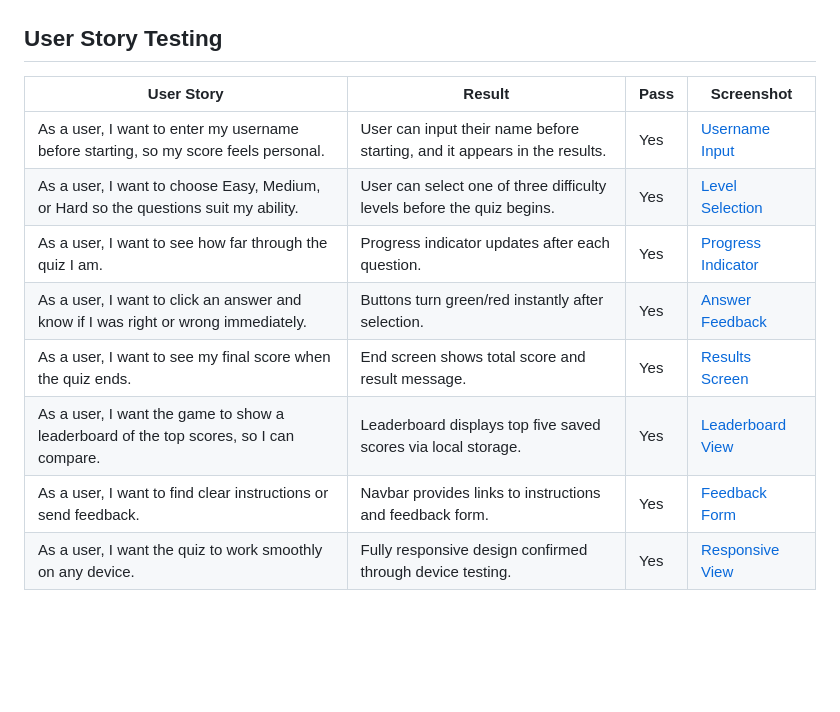
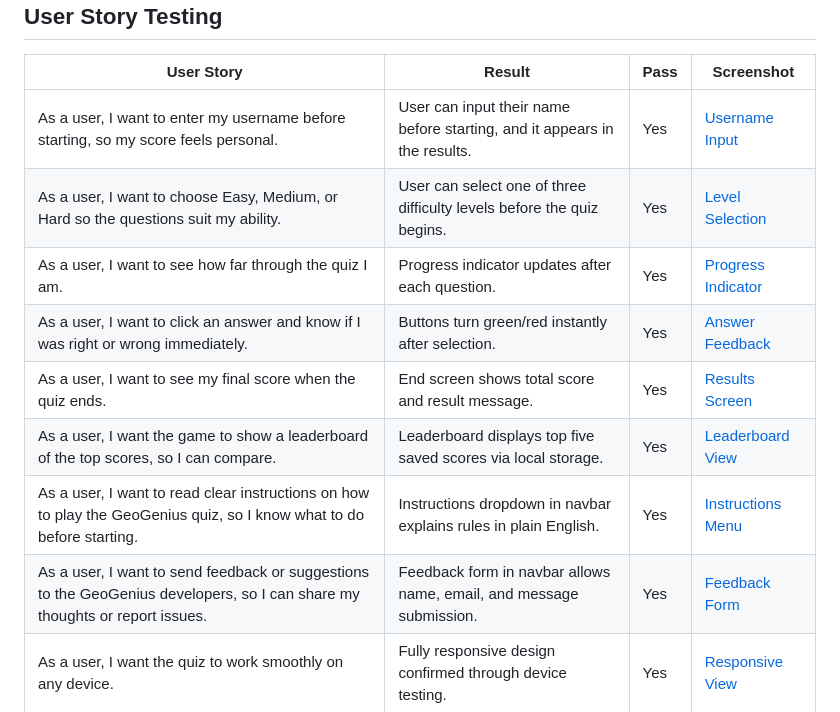
Before and after one commit to jolantadjatlova/geogenius, a Markdown page: README.md, the part around the change. Rendered like a GitHub page; blank space fills up the shorter version.

Commit message:
Update User Story Testing section in README

```diff
--- a/README.md
+++ b/README.md
@@ -429,11 +429,12 @@ Both scripts passed validation successfully.
 | ---------------------------------------------------------------------------------------- | ------------------------------------------------------------------------- | ---- | --------------------------------------------------------- |
 | As a user, I want to enter my username before starting, so my score feels personal.      | User can input their name before starting, and it appears in the results. | Yes  | [Username Input](docs/user-story1.png "Username Input")   |
 | As a user, I want to choose Easy, Medium, or Hard so the questions suit my ability.      | User can select one of three difficulty levels before the quiz begins.    | Yes  | [Level Selection](docs/user-story2.png "Level Selection") |
-| As a user, I want to see how far through the quiz I am.                                  | Progress indicator updates after each question.                           | Yes  | [Progress Indicator](docs/user-story4.png "Progress Indicator") |
-| As a user, I want to click an answer and know if I was right or wrong immediately.       | Buttons turn green/red instantly after selection.                         | Yes  | [Answer Feedback](docs/user-story5.png "Answer Feedback") |
-| As a user, I want to see my final score when the quiz ends.                              | End screen shows total score and result message.                          | Yes  | [Results Screen](docs/user-story6.png "Results Screen")   |
-| As a user, I want the game to show a leaderboard of the top scores, so I can compare.    | Leaderboard displays top five saved scores via local storage.             | Yes  | [Leaderboard View](docs/user-story7.png "Leaderboard View") |
-| As a user, I want to find clear instructions or send feedback.                           | Navbar provides links to instructions and feedback form.                   | Yes  | [Feedback Form](docs/user-story8.png "Feedback Form")     |
+| As a user, I want to see how far through the quiz I am.                                  | Progress indicator updates after each question.                           | Yes  | [Progress Indicator](docs/user-story3.png "Progress Indicator") |
+| As a user, I want to click an answer and know if I was right or wrong immediately.       | Buttons turn green/red instantly after selection.                         | Yes  | [Answer Feedback](docs/user-story4.png "Answer Feedback") |
+| As a user, I want to see my final score when the quiz ends.                              | End screen shows total score and result message.                          | Yes  | [Results Screen](docs/user-story5.png "Results Screen")   |
+| As a user, I want the game to show a leaderboard of the top scores, so I can compare.    | Leaderboard displays top five saved scores via local storage.             | Yes  | [Leaderboard View](docs/user-story6.png "Leaderboard View") |
+| As a user, I want to read clear instructions on how to play the GeoGenius quiz, so I know what to do before starting. | Instructions dropdown in navbar explains rules in plain English.          | Yes  | [Instructions Menu](docs/user-story8.png "Instructions Menu") |
+| As a user, I want to send feedback or suggestions to the GeoGenius developers, so I can share my thoughts or report issues. | Feedback form in navbar allows name, email, and message submission.       | Yes  | [Feedback Form](docs/user-story7.png "Feedback Form")     |
 | As a user, I want the quiz to work smoothly on any device.                               | Fully responsive design confirmed through device testing.                 | Yes  | [Responsive View](docs/user-story9.png "Responsive View") |
 
 
```
Also changed, not shown: docs/user-story3.png (added), docs/user-story4.png, docs/user-story5.png, docs/user-story6.png (added), docs/user-story7.png (added), docs/user-story8.png (added).
